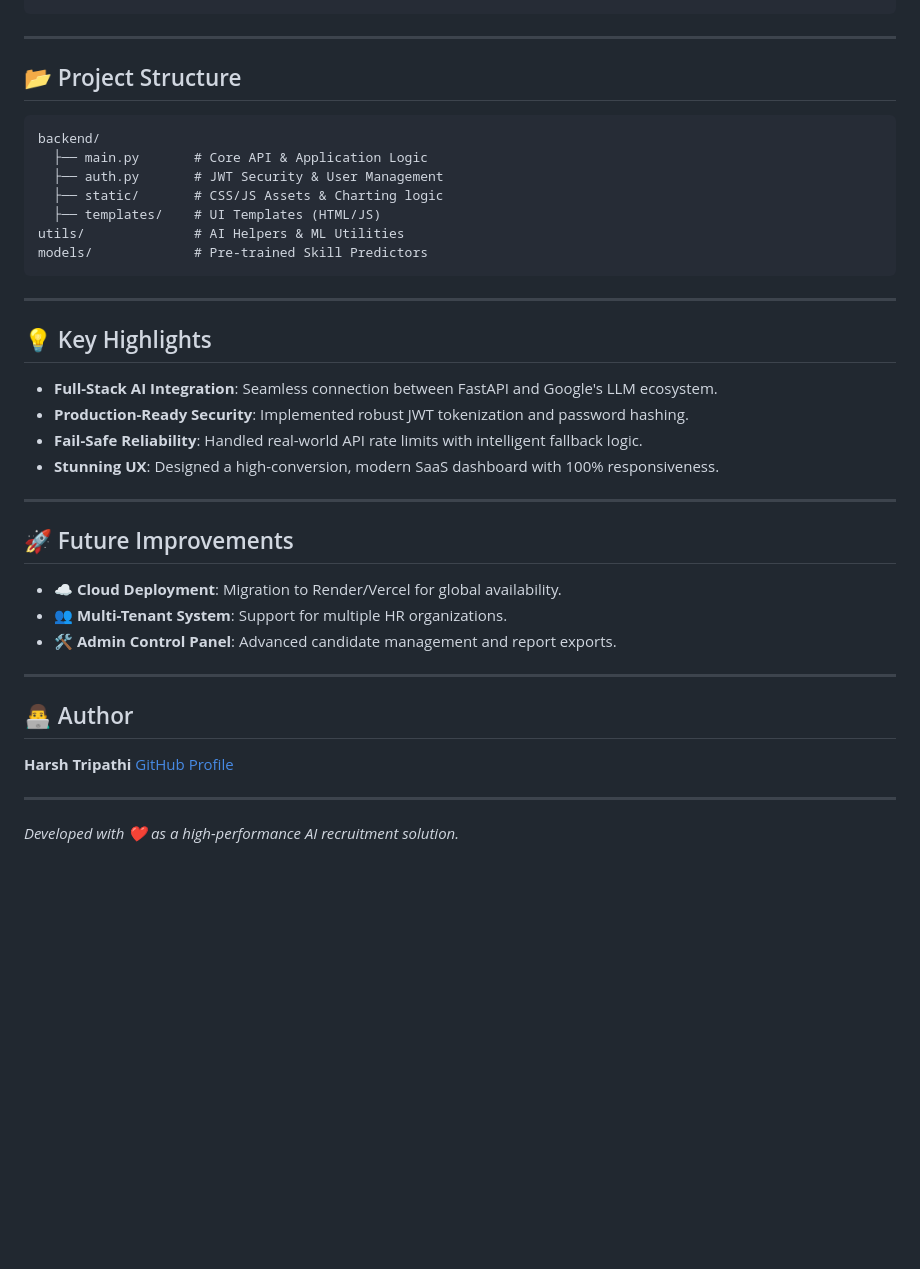
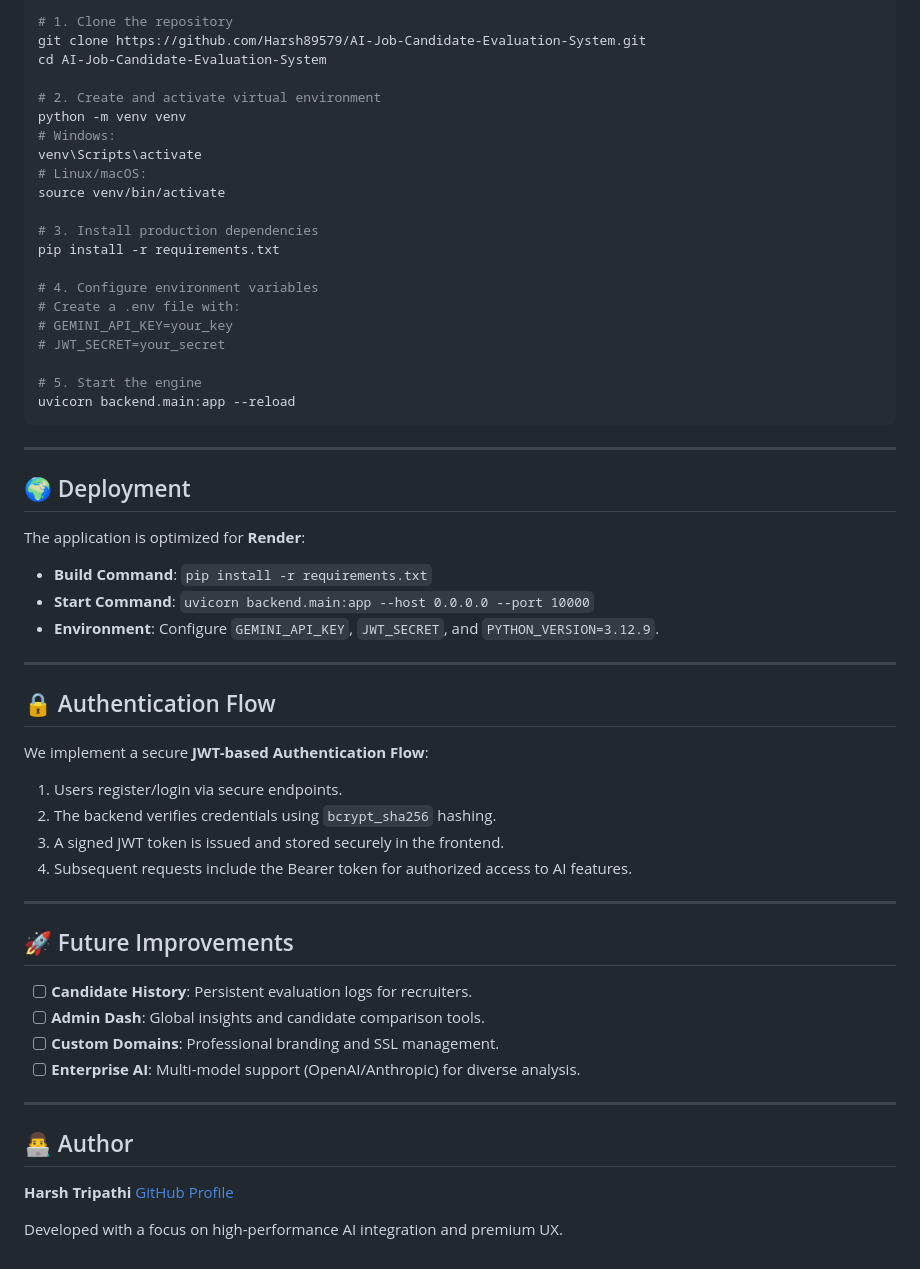
Before and after one commit to Harsh89579/AI-Job-Candidate-Evaluation-System, a Markdown page: README.md, the part around one of its changes. GitHub-like rendering; blank space fills up the shorter version.

Commit message:
Upgrade README.md to premium SaaS presentation

````diff
--- a/README.md
+++ b/README.md
@@ -78,35 +83,54 @@ JWT_SECRET=your_custom_secure_secret_key
+```bash
+# 1. Clone the repository
+git clone https://github.com/Harsh89579/AI-Job-Candidate-Evaluation-System.git
+cd AI-Job-Candidate-Evaluation-System
+
+# 2. Create and activate virtual environment
+python -m venv venv
+# Windows:
+venv\Scripts\activate
+# Linux/macOS:
+source venv/bin/activate
+
+# 3. Install production dependencies
+pip install -r requirements.txt
+
+# 4. Configure environment variables
+# Create a .env file with:
+# GEMINI_API_KEY=your_key
+# JWT_SECRET=your_secret
+
+# 5. Start the engine
+uvicorn backend.main:app --reload
 ```
 
 ---
 
-## 📂 Project Structure
+## 🌍 Deployment
 
-```text
-backend/
-  ├── main.py       # Core API & Application Logic
-  ├── auth.py       # JWT Security & User Management
-  ├── static/       # CSS/JS Assets & Charting logic
-  ├── templates/    # UI Templates (HTML/JS)
-utils/              # AI Helpers & ML Utilities
-models/             # Pre-trained Skill Predictors
-```
+The application is optimized for **Render**:
+- **Build Command**: `pip install -r requirements.txt`
+- **Start Command**: `uvicorn backend.main:app --host 0.0.0.0 --port 10000`
+- **Environment**: Configure `GEMINI_API_KEY`, `JWT_SECRET`, and `PYTHON_VERSION=3.12.9`.
 
 ---
 
-## 💡 Key Highlights
+## 🔒 Authentication Flow
 
-- **Full-Stack AI Integration**: Seamless connection between FastAPI and Google's LLM ecosystem.
-- **Production-Ready Security**: Implemented robust JWT tokenization and password hashing.
-- **Fail-Safe Reliability**: Handled real-world API rate limits with intelligent fallback logic.
-- **Stunning UX**: Designed a high-conversion, modern SaaS dashboard with 100% responsiveness.
+We implement a secure **JWT-based Authentication Flow**:
+1.  Users register/login via secure endpoints.
+2.  The backend verifies credentials using `bcrypt_sha256` hashing.
+3.  A signed JWT token is issued and stored securely in the frontend.
+4.  Subsequent requests include the Bearer token for authorized access to AI features.
 
 ---
 
 ## 🚀 Future Improvements
 
-- ☁️ **Cloud Deployment**: Migration to Render/Vercel for global availability.
-- 👥 **Multi-Tenant System**: Support for multiple HR organizations.
-- 🛠️ **Admin Control Panel**: Advanced candidate management and report exports.
+- [ ] **Candidate History**: Persistent evaluation logs for recruiters.
+- [ ] **Admin Dash**: Global insights and candidate comparison tools.
+- [ ] **Custom Domains**: Professional branding and SSL management.
+- [ ] **Enterprise AI**: Multi-model support (OpenAI/Anthropic) for diverse analysis.
 
 ---
 
@@ -115,5 +139,4 @@ models/             # Pre-trained Skill Predictors
 **Harsh Tripathi**
 [GitHub Profile](https://github.com/Harsh89579)
 
----
-*Developed with ❤️ as a high-performance AI recruitment solution.*
+Developed with a focus on high-performance AI integration and premium UX.
````
Also changed, not shown: other parts of README.md (+57 -52 lines).
